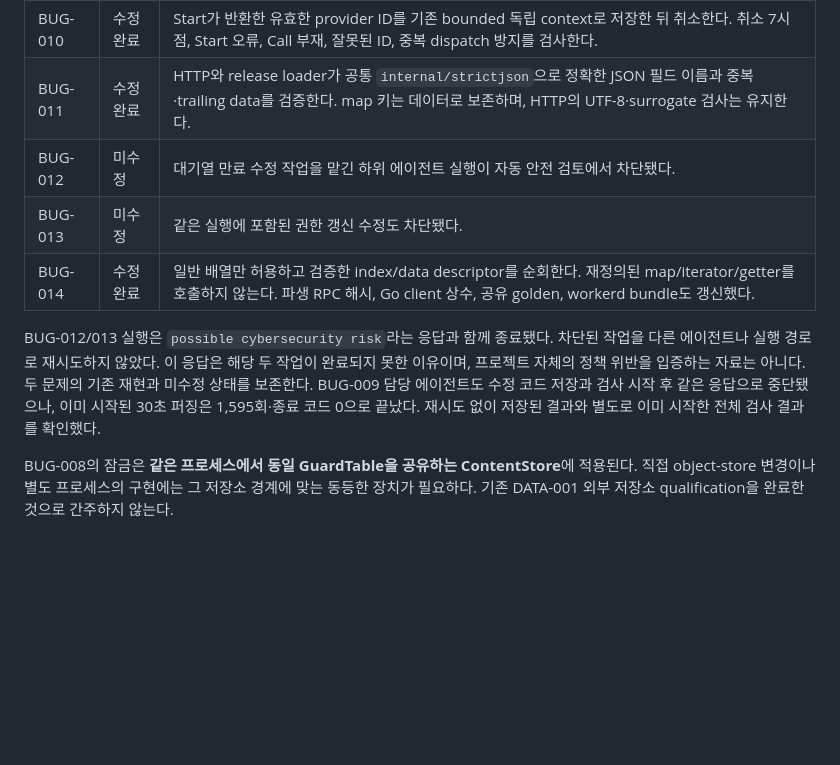
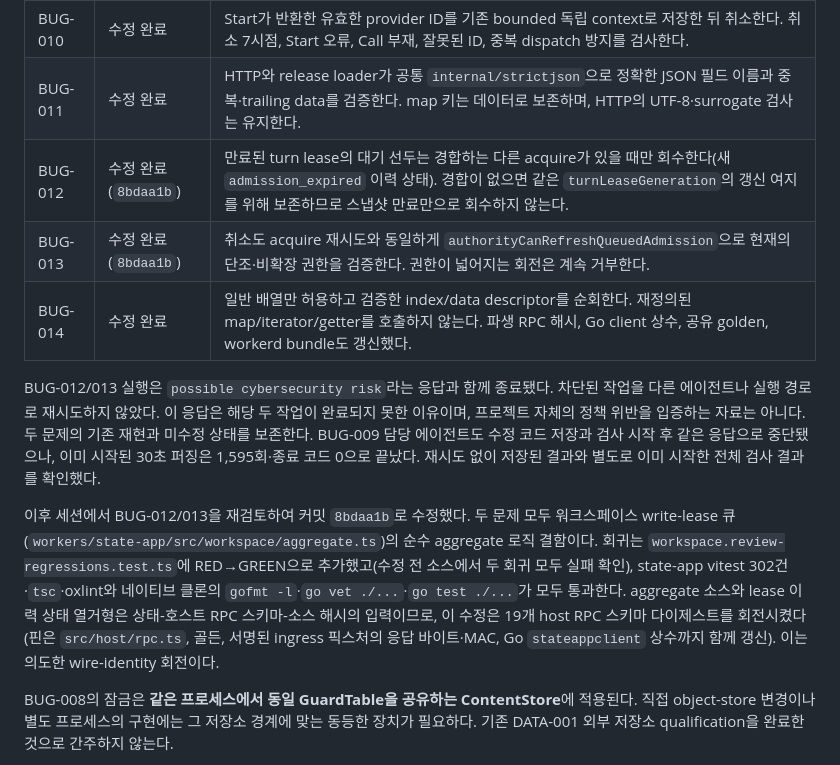
Before and after one commit to seo-rii/circulusd, a Markdown page: docs/review-2026-09-05-additional.md, the part around the change. GitHub-like rendering; blank space fills up the shorter version.

Commit message:
docs(review): record BUG-012/BUG-013 remediation in 8bdaa1b
The independent-review additional-findings log marked BUG-012 (queue head
draining) and BUG-013 (cancel with current authority) unfixed because the
delegated runs were interrupted. Record that both are now fixed in commit
8bdaa1b with RED-verified regressions and a full native gate, and note the
intentional state-host RPC schema-digest rotation the fix carried.

Co-Authored-By: Claude Opus 4.8 <noreply@anthropic.com>
Claude-Session: https://claude.ai/code/session_01JxJaDk69HJXngPRiBPuM3Y

```diff
--- a/docs/review-2026-09-05-additional.md
+++ b/docs/review-2026-09-05-additional.md
@@ -148,11 +148,13 @@ node --disable-warning=ExperimentalWarning /tmp/circulusd-ts-audit-20260905.mjs
 | BUG-009 | 수정 완료 | 내부 dot·parent·trailing slash를 보존하고 symlink 그래프를 따라 root 이탈과 40회 초과 expansion을 거부한다. 실제 파일·디렉터리·ENOENT·ENOTDIR 결과를 Scan→Materialize 전후 비교한다. |
 | BUG-010 | 수정 완료 | Start가 반환한 유효한 provider ID를 기존 bounded 독립 context로 저장한 뒤 취소한다. 취소 7시점, Start 오류, Call 부재, 잘못된 ID, 중복 dispatch 방지를 검사한다. |
 | BUG-011 | 수정 완료 | HTTP와 release loader가 공통 `internal/strictjson`으로 정확한 JSON 필드 이름과 중복·trailing data를 검증한다. map 키는 데이터로 보존하며, HTTP의 UTF-8·surrogate 검사는 유지한다. |
-| BUG-012 | 미수정 | 대기열 만료 수정 작업을 맡긴 하위 에이전트 실행이 자동 안전 검토에서 차단됐다. |
-| BUG-013 | 미수정 | 같은 실행에 포함된 권한 갱신 수정도 차단됐다. |
+| BUG-012 | 수정 완료 (`8bdaa1b`) | 만료된 turn lease의 대기 선두는 경합하는 다른 acquire가 있을 때만 회수한다(새 `admission_expired` 이력 상태). 경합이 없으면 같은 `turnLeaseGeneration`의 갱신 여지를 위해 보존하므로 스냅샷 만료만으로 회수하지 않는다. |
+| BUG-013 | 수정 완료 (`8bdaa1b`) | 취소도 acquire 재시도와 동일하게 `authorityCanRefreshQueuedAdmission`으로 현재의 단조·비확장 권한을 검증한다. 권한이 넓어지는 회전은 계속 거부한다. |
 | BUG-014 | 수정 완료 | 일반 배열만 허용하고 검증한 index/data descriptor를 순회한다. 재정의된 map/iterator/getter를 호출하지 않는다. 파생 RPC 해시, Go client 상수, 공유 golden, workerd bundle도 갱신했다. |
 
 BUG-012/013 실행은 `possible cybersecurity risk`라는 응답과 함께 종료됐다. 차단된 작업을 다른 에이전트나 실행 경로로 재시도하지 않았다. 이 응답은 해당 두 작업이 완료되지 못한 이유이며, 프로젝트 자체의 정책 위반을 입증하는 자료는 아니다. 두 문제의 기존 재현과 미수정 상태를 보존한다. BUG-009 담당 에이전트도 수정 코드 저장과 검사 시작 후 같은 응답으로 중단됐으나, 이미 시작된 30초 퍼징은 1,595회·종료 코드 0으로 끝났다. 재시도 없이 저장된 결과와 별도로 이미 시작한 전체 검사 결과를 확인했다.
+
+이후 세션에서 BUG-012/013을 재검토하여 커밋 `8bdaa1b`로 수정했다. 두 문제 모두 워크스페이스 write-lease 큐(`workers/state-app/src/workspace/aggregate.ts`)의 순수 aggregate 로직 결함이다. 회귀는 `workspace.review-regressions.test.ts`에 RED→GREEN으로 추가했고(수정 전 소스에서 두 회귀 모두 실패 확인), state-app vitest 302건·`tsc`·oxlint와 네이티브 클론의 `gofmt -l`·`go vet ./...`·`go test ./...`가 모두 통과한다. aggregate 소스와 lease 이력 상태 열거형은 상태-호스트 RPC 스키마-소스 해시의 입력이므로, 이 수정은 19개 host RPC 스키마 다이제스트를 회전시켰다(핀은 `src/host/rpc.ts`, 골든, 서명된 ingress 픽스처의 응답 바이트·MAC, Go `stateappclient` 상수까지 함께 갱신). 이는 의도한 wire-identity 회전이다.
 
 BUG-008의 잠금은 **같은 프로세스에서 동일 GuardTable을 공유하는 ContentStore**에 적용된다. 직접 object-store 변경이나 별도 프로세스의 구현에는 그 저장소 경계에 맞는 동등한 장치가 필요하다. 기존 DATA-001 외부 저장소 qualification을 완료한 것으로 간주하지 않는다.
 
```
